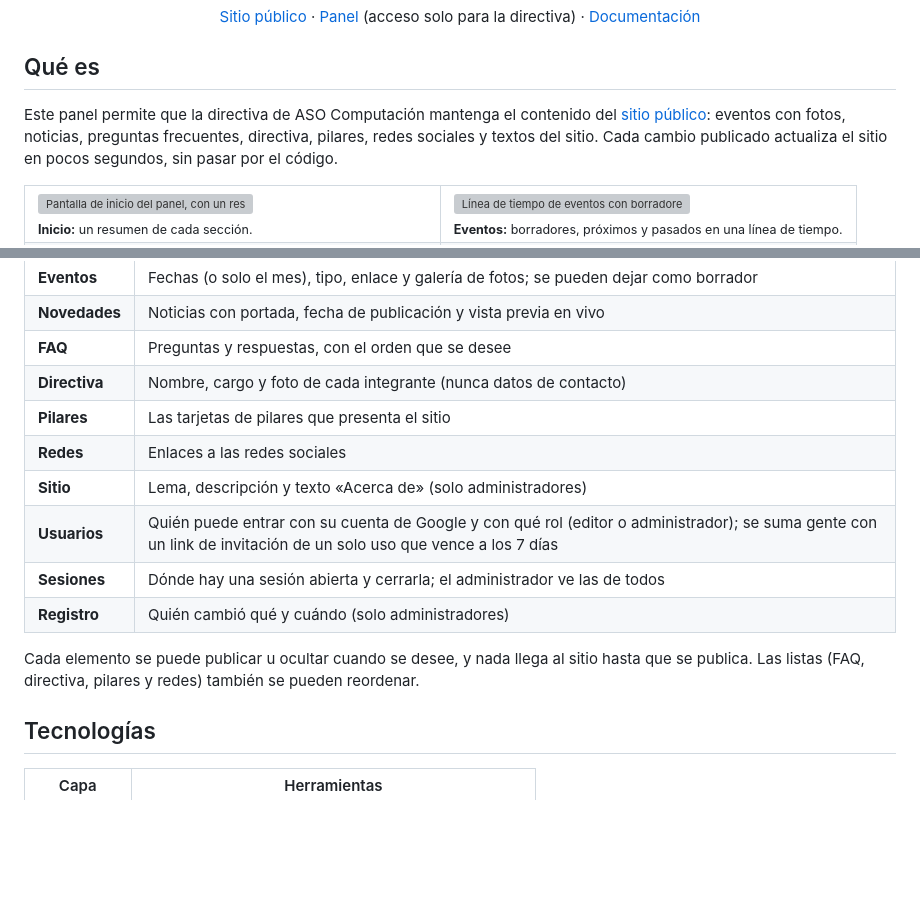
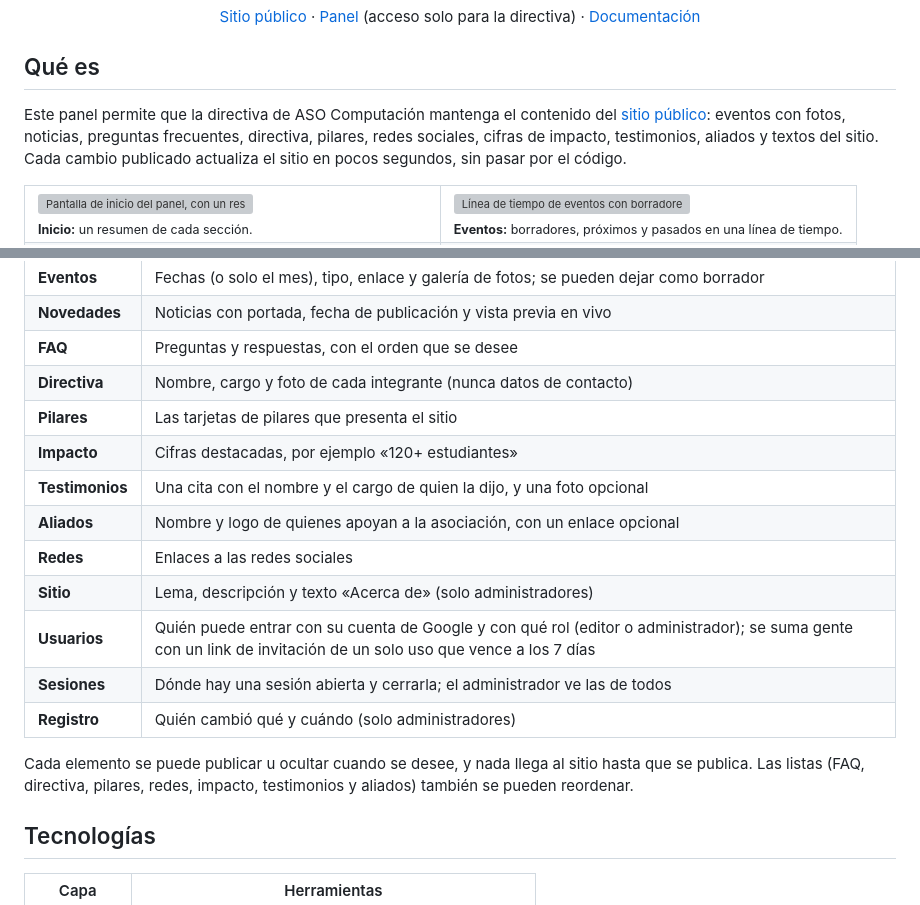
Before and after one commit to aso-computacion-unl/aso-computacion-admin, a Markdown page: README.md, 2 parts joined by grey strips. Drawn GitHub-style; blank space fills up the shorter version; grey boxes are pictures that could not be loaded.

Commit message:
docs: document the impact, testimonials and sponsors admin and the public API contract

```diff
--- a/README.md
+++ b/README.md
@@ -17,7 +17,7 @@
 
 ## Qué es
 
-Este panel permite que la directiva de ASO Computación mantenga el contenido del [sitio público](https://aso-computacion-landing.pages.dev): eventos con fotos, noticias, preguntas frecuentes, directiva, pilares, redes sociales y textos del sitio. Cada cambio publicado actualiza el sitio en pocos segundos, sin pasar por el código.
+Este panel permite que la directiva de ASO Computación mantenga el contenido del [sitio público](https://aso-computacion-landing.pages.dev): eventos con fotos, noticias, preguntas frecuentes, directiva, pilares, redes sociales, cifras de impacto, testimonios, aliados y textos del sitio. Cada cambio publicado actualiza el sitio en pocos segundos, sin pasar por el código.
 
 <table>
   <tr>
@@ -41,13 +41,16 @@ Este panel permite que la directiva de ASO Computación mantenga el contenido de
 | **FAQ** | Preguntas y respuestas, con el orden que se desee |
 | **Directiva** | Nombre, cargo y foto de cada integrante (nunca datos de contacto) |
 | **Pilares** | Las tarjetas de pilares que presenta el sitio |
+| **Impacto** | Cifras destacadas, por ejemplo «120+ estudiantes» |
+| **Testimonios** | Una cita con el nombre y el cargo de quien la dijo, y una foto opcional |
+| **Aliados** | Nombre y logo de quienes apoyan a la asociación, con un enlace opcional |
 | **Redes** | Enlaces a las redes sociales |
 | **Sitio** | Lema, descripción y texto «Acerca de» (solo administradores) |
 | **Usuarios** | Quién puede entrar con su cuenta de Google y con qué rol (editor o administrador); se suma gente con un link de invitación de un solo uso que vence a los 7 días |
 | **Sesiones** | Dónde hay una sesión abierta y cerrarla; el administrador ve las de todos |
 | **Registro** | Quién cambió qué y cuándo (solo administradores) |
 
-Cada elemento se puede publicar u ocultar cuando se desee, y nada llega al sitio hasta que se publica. Las listas (FAQ, directiva, pilares y redes) también se pueden reordenar.
+Cada elemento se puede publicar u ocultar cuando se desee, y nada llega al sitio hasta que se publica. Las listas (FAQ, directiva, pilares, redes, impacto, testimonios y aliados) también se pueden reordenar.
 
 ## Tecnologías
 
```
Also changed, not shown: docs/DEPLOY.md (+1 -1 lines), docs/REFERENCIA.md (+28 -5 lines).
